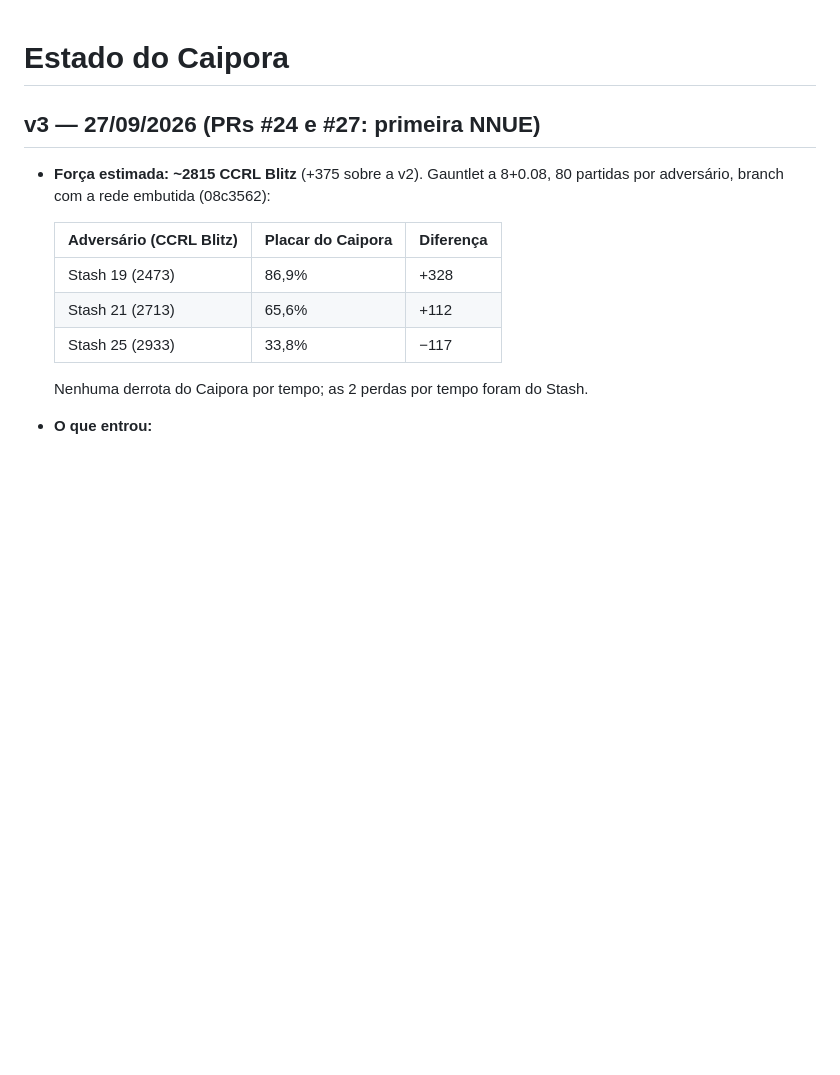
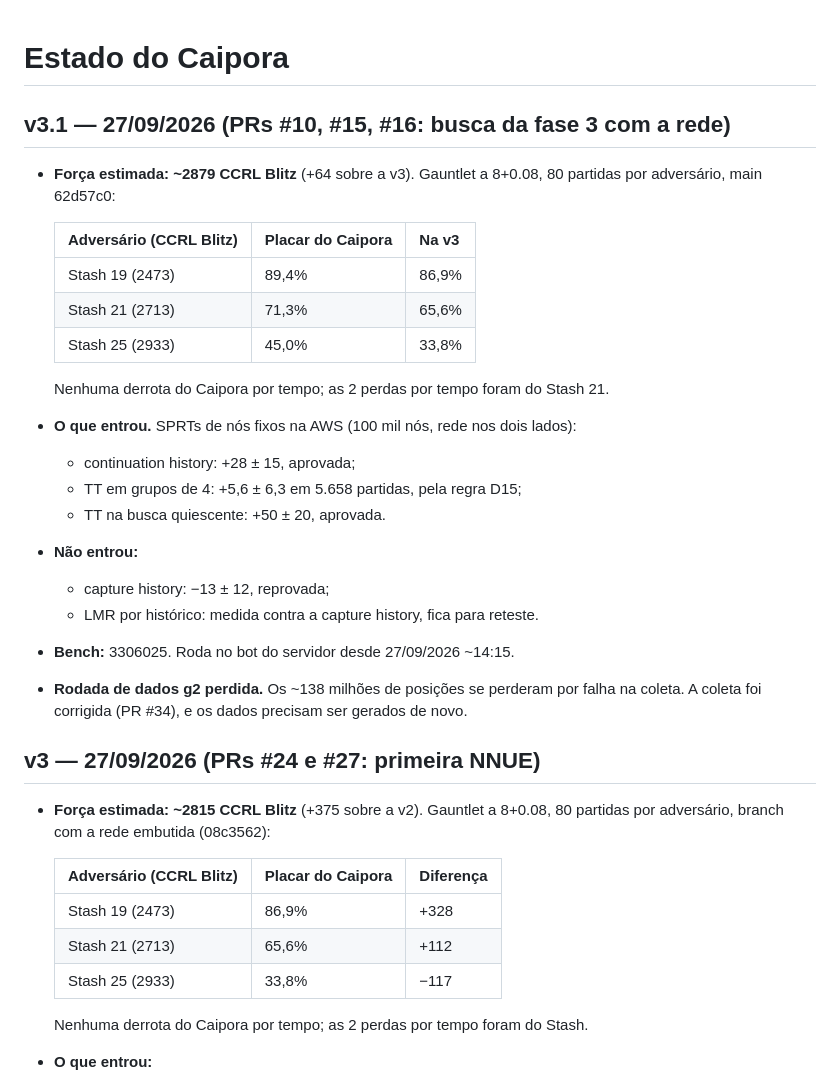
Before and after one commit to ComputecOrg/caipora, a Markdown page: docs/estado.md, the part around the change. Drawn GitHub-style; blank space fills up the shorter version.

Commit message:
Record v3.1: phase-3 search on the network measured at about 2879
Gauntlet of main 62d57c0 against Stash 19/21/25, 80 games each:
89.4%, 71.3%, 45.0%, performance about 2879 CCRL Blitz (+64 over v3),
no time losses by Caipora. Also records the SPRT outcomes, the bot
update and the lost g2 datagen run.

No functional change

Co-Authored-By: Claude Opus 5.5 (1M context) <noreply@anthropic.com>
Claude-Session: https://claude.ai/code/session_01FvGbGJcnuBHgcHRKN7zPnc

```diff
--- a/docs/estado.md
+++ b/docs/estado.md
@@ -1,4 +1,27 @@
 # Estado do Caipora
+
+## v3.1 — 27/09/2026 (PRs #10, #15, #16: busca da fase 3 com a rede)
+
+- **Força estimada: ~2879 CCRL Blitz** (+64 sobre a v3). Gauntlet a 8+0.08, 80 partidas por
+  adversário, main 62d57c0:
+
+  | Adversário (CCRL Blitz) | Placar do Caipora | Na v3 |
+  |---|---|---|
+  | Stash 19 (2473) | 89,4% | 86,9% |
+  | Stash 21 (2713) | 71,3% | 65,6% |
+  | Stash 25 (2933) | 45,0% | 33,8% |
+
+  Nenhuma derrota do Caipora por tempo; as 2 perdas por tempo foram do Stash 21.
+- **O que entrou.** SPRTs de nós fixos na AWS (100 mil nós, rede nos dois lados):
+  - continuation history: +28 ± 15, aprovada;
+  - TT em grupos de 4: +5,6 ± 6,3 em 5.658 partidas, pela regra D15;
+  - TT na busca quiescente: +50 ± 20, aprovada.
+- **Não entrou:**
+  - capture history: −13 ± 12, reprovada;
+  - LMR por histórico: medida contra a capture history, fica para reteste.
+- **Bench:** 3306025. Roda no bot do servidor desde 27/09/2026 ~14:15.
+- **Rodada de dados g2 perdida.** Os ~138 milhões de posições se perderam por falha na coleta. A
+  coleta foi corrigida (PR #34), e os dados precisam ser gerados de novo.
 
 ## v3 — 27/09/2026 (PRs #24 e #27: primeira NNUE)
 
```
